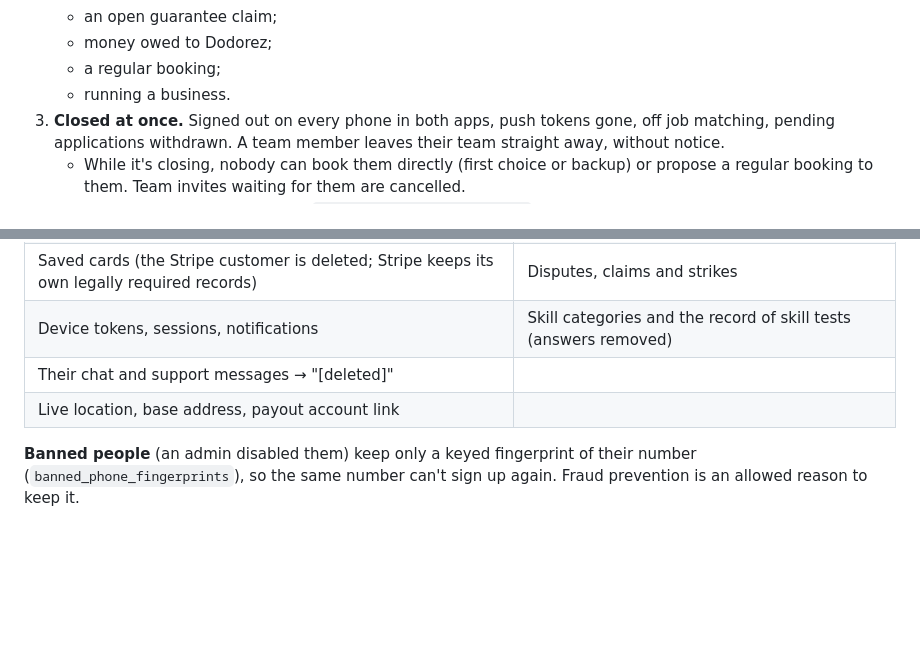
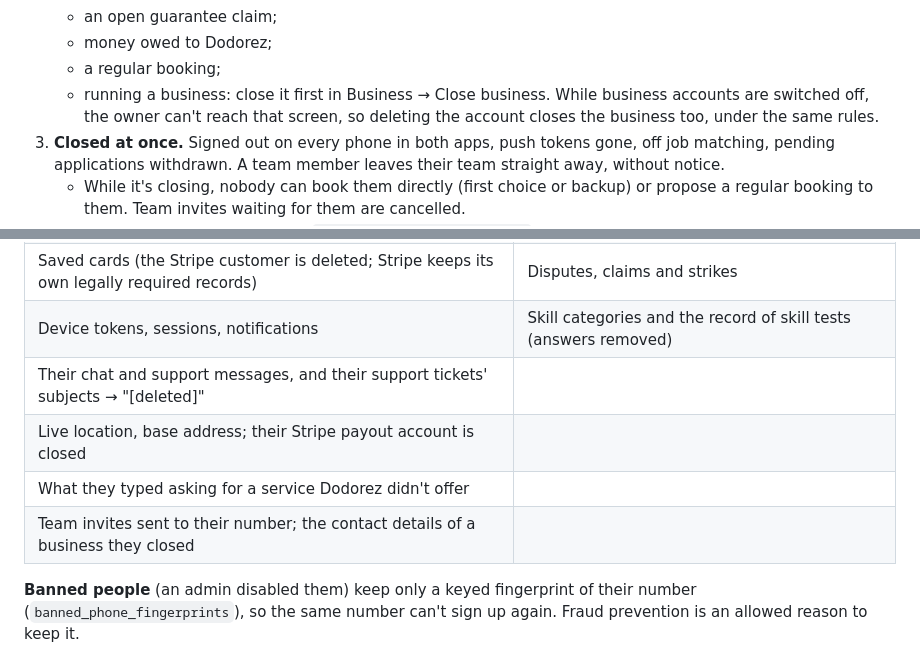
Before and after one commit to SRAYAPANENI/SKoFy-Website, a Markdown page: docs/ACCOUNT_DELETION_DESIGN.md, 2 parts joined by grey strips. GitHub-like rendering; blank space fills up the shorter version.

Commit message:
Deletion and closing docs: the gaps filled
Co-Authored-By: Claude Opus 5.5 <noreply@anthropic.com>

```diff
--- a/docs/ACCOUNT_DELETION_DESIGN.md
+++ b/docs/ACCOUNT_DELETION_DESIGN.md
@@ -34,7 +34,9 @@ that: the history tables' links to a person are `RESTRICT`, not
    - an open guarantee claim;
    - money owed to Dodorez;
    - a regular booking;
-   - running a business.
+   - running a business: close it first in Business → Close business. While
+     business accounts are switched off, the owner can't reach that screen,
+     so deleting the account closes the business too, under the same rules.
 3. **Closed at once.** Signed out on every phone in both apps, push tokens
    gone, off job matching, pending applications withdrawn. A team member
    leaves their team straight away, without notice.
@@ -59,8 +61,10 @@ that: the history tables' links to a person are `RESTRICT`, not
 | Saved addresses; their jobs' street addresses and notes; exact job location (rounded to about 1 km) | Reviews and ratings, attributed to the former name |
 | Saved cards (the Stripe customer is deleted; Stripe keeps its own legally required records) | Disputes, claims and strikes |
 | Device tokens, sessions, notifications | Skill categories and the record of skill tests (answers removed) |
-| Their chat and support messages → "[deleted]" | |
-| Live location, base address, payout account link | |
+| Their chat and support messages, and their support tickets' subjects → "[deleted]" | |
+| Live location, base address; their Stripe payout account is closed | |
+| What they typed asking for a service Dodorez didn't offer | |
+| Team invites sent to their number; the contact details of a business they closed | |
 
 **Banned people** (an admin disabled them) keep only a keyed fingerprint of
 their number (`banned_phone_fingerprints`), so the same number can't sign up
```
Also changed, not shown: docs/BUSINESS_PROVIDERS_DESIGN.md (+2 -1 lines).
